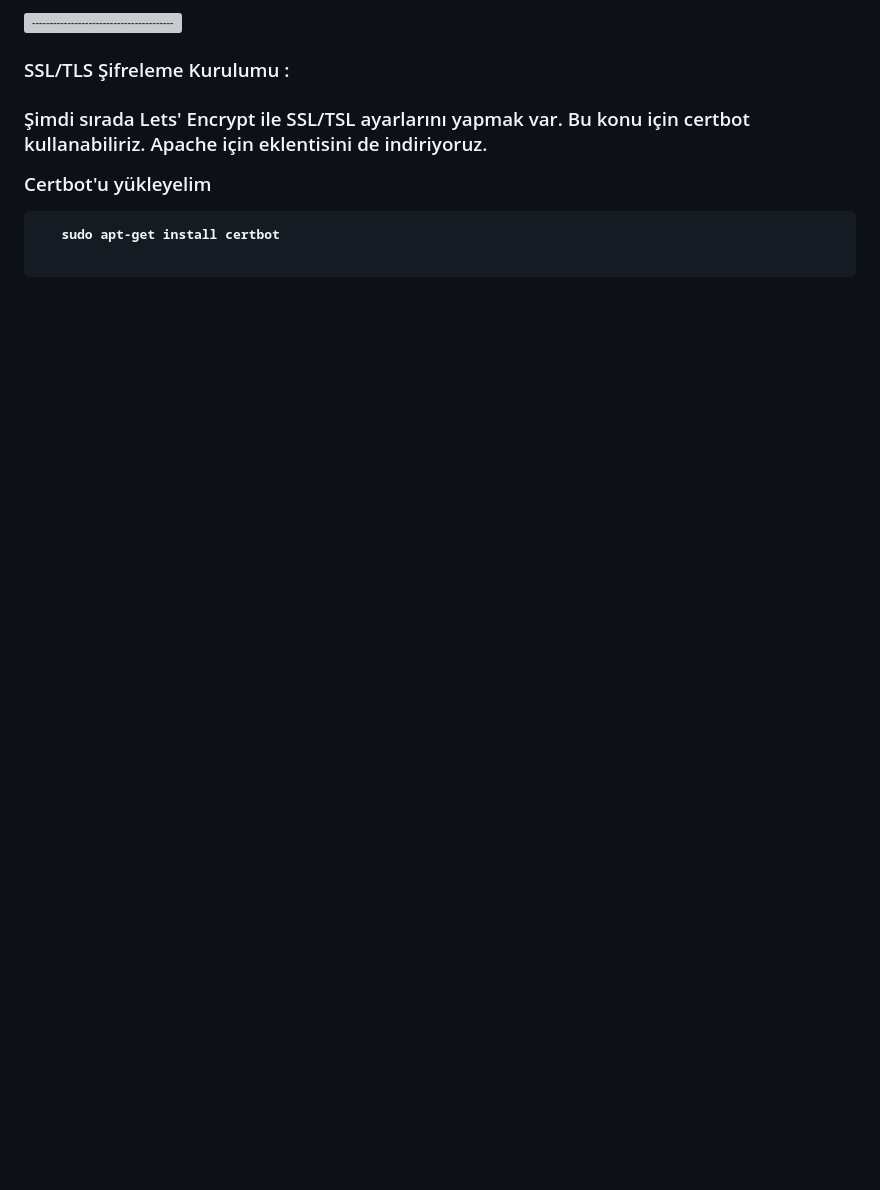
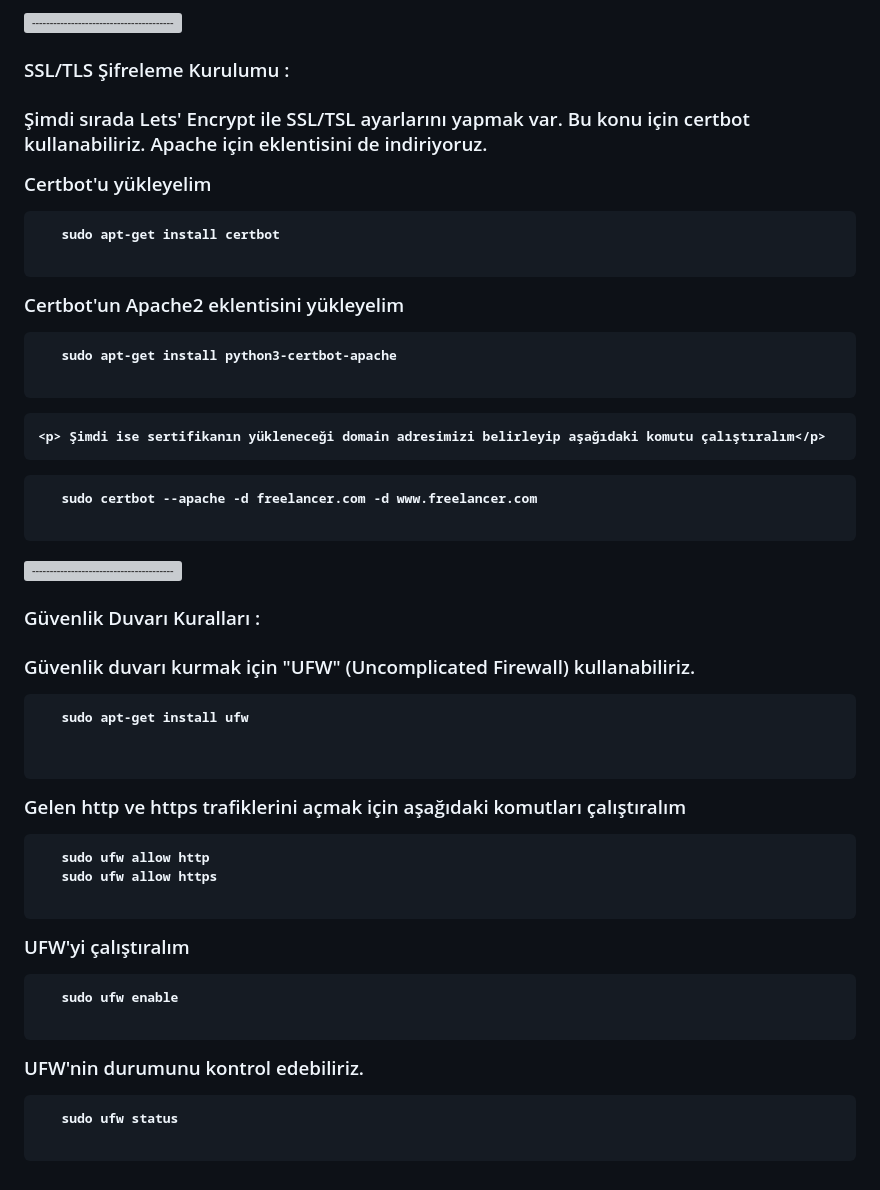
Before and after one commit to akinyolci/WebServer-GCP, a Markdown page: README.md, the part around the change. GitHub-like rendering; blank space fills up the shorter version; grey boxes are pictures that could not be loaded.

````diff
--- a/README.md
+++ b/README.md
@@ -160,3 +160,53 @@ Ve Sanal makineyi kuruyorum. Makineyi kurduktan sonra direkt olarak GCP üzerind
     sudo apt-get install certbot
 
  ```
+
+  <p> Certbot'un Apache2 eklentisini yükleyelim</p>
+
+ ```sh
+    sudo apt-get install python3-certbot-apache
+
+ ```
+
+    <p> Şimdi ise sertifikanın yükleneceği domain adresimizi belirleyip aşağıdaki komutu çalıştıralım</p>
+
+ ```sh
+    sudo certbot --apache -d freelancer.com -d www.freelancer.com
+
+ ```
+
+
+![-----------------------------------------------------](https://raw.githubusercontent.com/andreasbm/readme/master/assets/lines/rainbow.png)
+
+<h3 id="guvenlik"> Güvenlik Duvarı Kuralları :<h3/>
+
+ <p>Güvenlik duvarı kurmak için "UFW" (Uncomplicated Firewall) kullanabiliriz.</p>
+
+ ```sh
+    sudo apt-get install ufw
+
+
+ ```
+
+
+  <p>Gelen http ve https trafiklerini açmak için aşağıdaki komutları çalıştıralım</p>
+
+ ```sh
+    sudo ufw allow http
+    sudo ufw allow https
+
+ ```
+
+  <p>UFW'yi çalıştıralım</p>
+
+ ```sh
+    sudo ufw enable
+
+ ```
+
+  <p>UFW'nin durumunu kontrol edebiliriz.</p>
+
+ ```sh
+    sudo ufw status
+
+ ```
````
